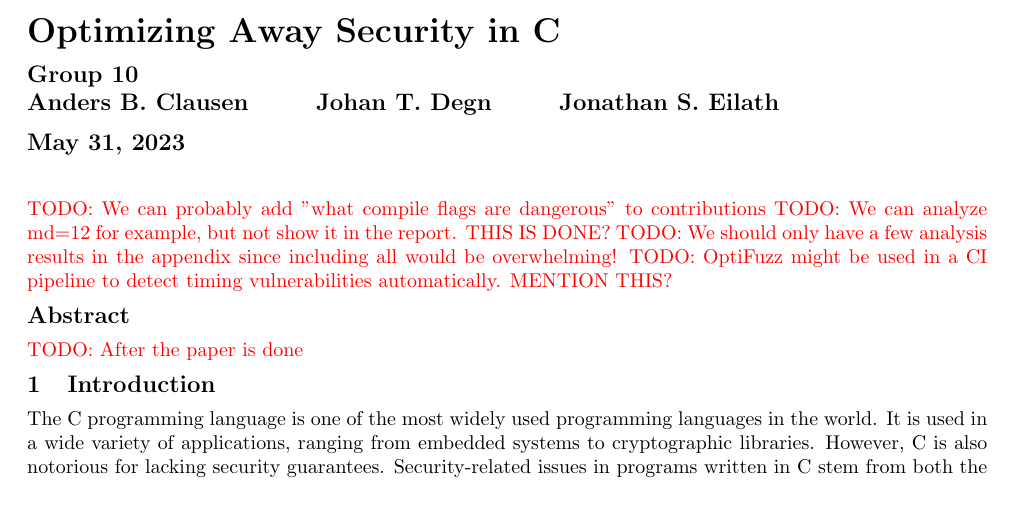
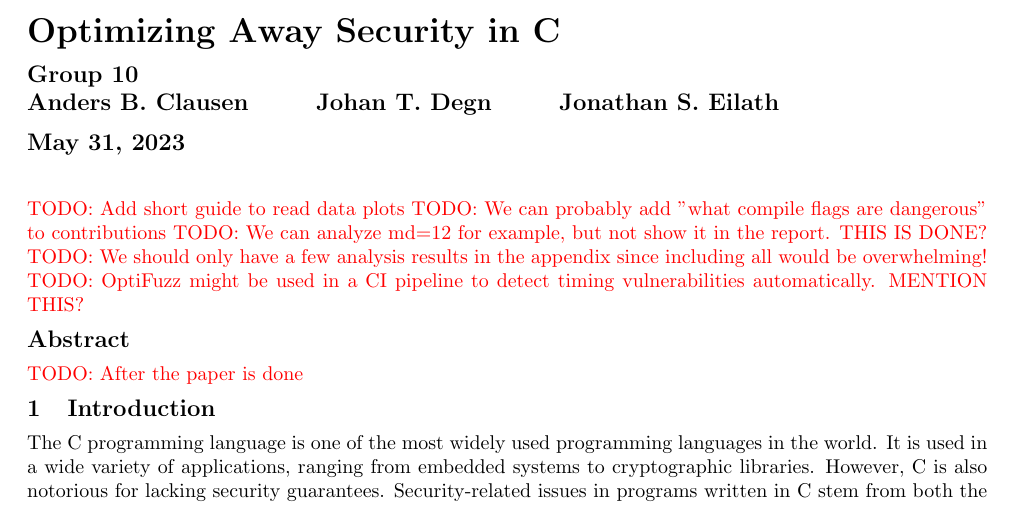
Before and after one commit to anbclausen/optifuzz, a LaTeX document (paper/master.tex): part of page 1 of 13, cut so that both start at the same text. Compiled offline with pdfLaTeX.

Commit message:
Add todo for data plot reading guide

```diff
--- a/paper/master.tex
+++ b/paper/master.tex
@@ -13,6 +13,7 @@
 \maketitle
 \thispagestyle{empty}
 
+\todo{Add short guide to read data plots}
 \todo{We can probably add "what compile flags are dangerous" to contributions}
 \todo{We can analyze md=12 for example, but not show it in the report. THIS IS DONE?}
 \todo{We should only have a few analysis results in the appendix since including all would be overwhelming!}
```
